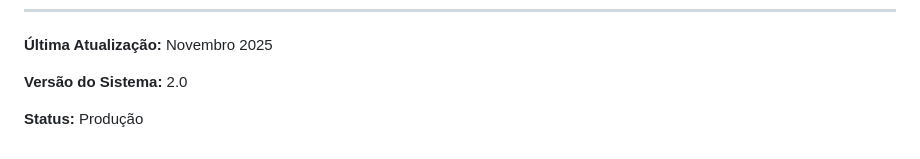
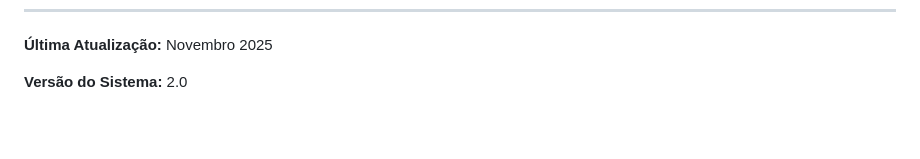
Before and after one commit to awakyy1/network-security-review, a Markdown page: README.md, the part around the change. Rendered like a GitHub page; blank space fills up the shorter version.

Commit message:
Remove 'Status' section from README
Removed the 'Status' section from the README.

```diff
--- a/README.md
+++ b/README.md
@@ -542,5 +542,3 @@ output/    - Saída (relatórios e dashboard)
 **Última Atualização:** Novembro 2025
 
 **Versão do Sistema:** 2.0
-
-**Status:** Produção
```
